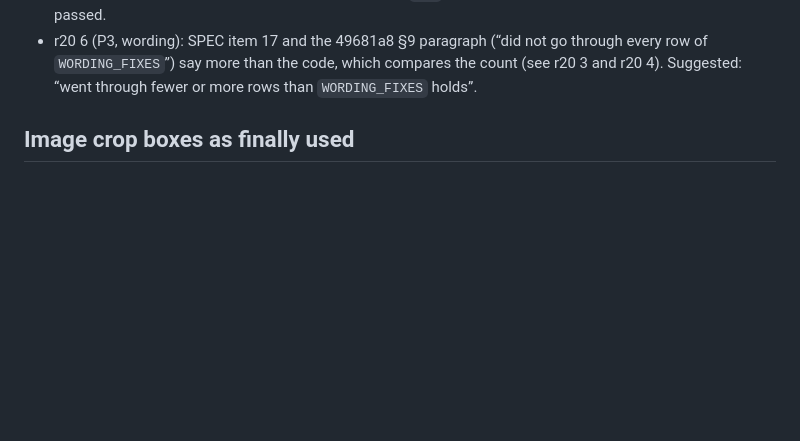
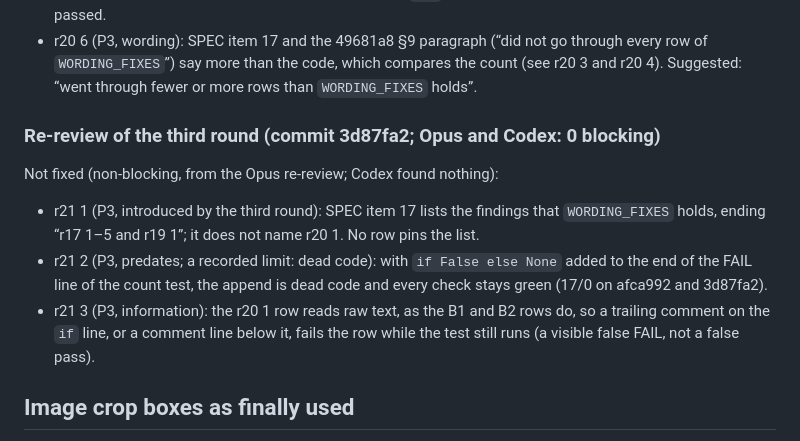
Before and after one commit to ChengjinLii/SlicerDSpace, a Markdown page: README.md, the part around the change. GitHub-like rendering; blank space fills up the shorter version.

Commit message:
Record the re-reviews of the r17 fix round and of the third round
The re-review of 149d619 had one blocking item (Opus B1, README r20 1),
fixed in b04fa20. The re-review of b04fa20 had none (Opus and Codex); its
three non-blocking items go to the README backlog as r21 1-3.

Co-Authored-By: Claude Opus 5.5 <noreply@anthropic.com>

```diff
--- a/README.md
+++ b/README.md
@@ -484,6 +484,17 @@ Not fixed (non-blocking, from the Opus re-review):
   `WORDING_FIXES`”) say more than the code, which compares the count (see r20 3 and r20 4). Suggested: “went
   through fewer or more rows than `WORDING_FIXES` holds”.
 
+### Re-review of the third round (commit 3d87fa2; Opus and Codex: 0 blocking)
+
+Not fixed (non-blocking, from the Opus re-review; Codex found nothing):
+- r21 1 (P3, introduced by the third round): SPEC item 17 lists the findings that `WORDING_FIXES` holds, ending
+  “r17 1–5 and r19 1”; it does not name r20 1. No row pins the list.
+- r21 2 (P3, predates; a recorded limit: dead code): with `if False else None` added to the end of the FAIL line of
+  the count test, the append is dead code and every check stays green (17/0 on afca992 and 3d87fa2).
+- r21 3 (P3, information): the r20 1 row reads raw text, as the B1 and B2 rows do, so a trailing comment on the `if`
+  line, or a comment line below it, fails the row while the test still runs (a visible false FAIL, not a false
+  pass).
+
 
 ## Image crop boxes as finally used
 
```
